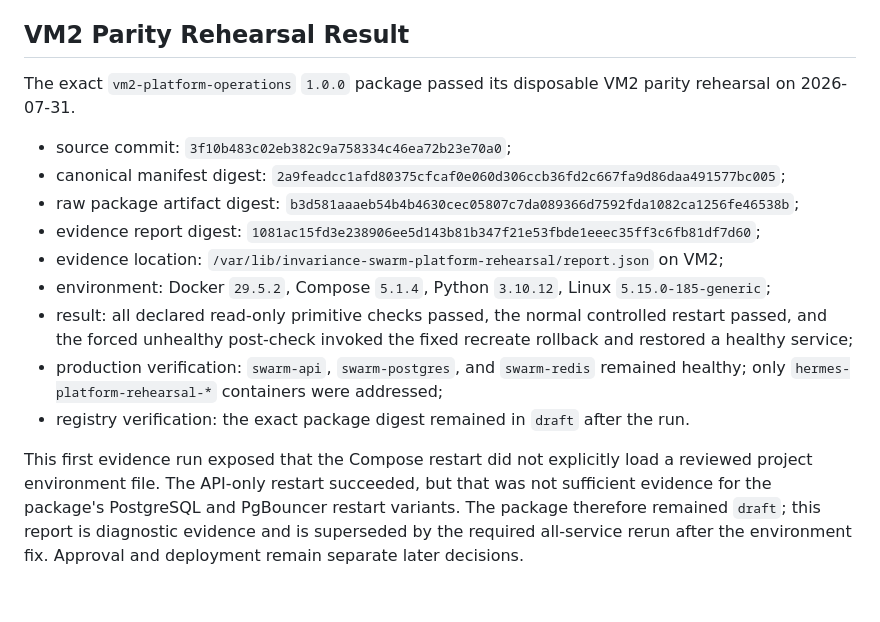
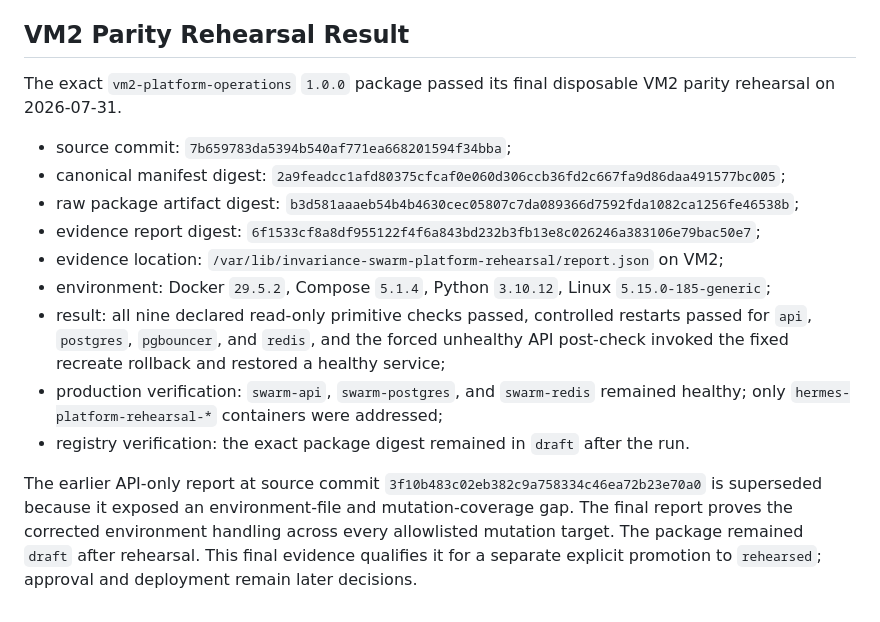
Before and after one commit to Chinedum-iwueke/swarm-control-plane, a Markdown page: docs/m10b-validation.md, the part around the change. GitHub-like rendering.

Commit message:
Finalize M10B parity rehearsal evidence

```diff
--- a/docs/m10b-validation.md
+++ b/docs/m10b-validation.md
@@ -110,30 +110,30 @@ rotation, firewall mutation, or credential rotation under M10B.
 
 ## VM2 Parity Rehearsal Result
 
-The exact `vm2-platform-operations` `1.0.0` package passed its disposable VM2 parity
-rehearsal on 2026-07-31.
+The exact `vm2-platform-operations` `1.0.0` package passed its final disposable VM2
+parity rehearsal on 2026-07-31.
 
-- source commit: `3f10b483c02eb382c9a758334c46ea72b23e70a0`;
+- source commit: `7b659783da5394b540af771ea668201594f34bba`;
 - canonical manifest digest:
   `2a9feadcc1afd80375cfcaf0e060d306ccb36fd2c667fa9d86daa491577bc005`;
 - raw package artifact digest:
   `b3d581aaaeb54b4b4630cec05807c7da089366d7592fda1082ca1256fe46538b`;
 - evidence report digest:
-  `1081ac15fd3e238906ee5d143b81b347f21e53fbde1eeec35ff3c6fb81df7d60`;
+  `6f1533cf8a8df955122f4f6a843bd232b3fb13e8c026246a383106e79bac50e7`;
 - evidence location:
   `/var/lib/invariance-swarm-platform-rehearsal/report.json` on VM2;
 - environment: Docker `29.5.2`, Compose `5.1.4`, Python `3.10.12`, Linux
   `5.15.0-185-generic`;
-- result: all declared read-only primitive checks passed, the normal controlled
-  restart passed, and the forced unhealthy post-check invoked the fixed recreate
-  rollback and restored a healthy service;
+- result: all nine declared read-only primitive checks passed, controlled restarts
+  passed for `api`, `postgres`, `pgbouncer`, and `redis`, and the forced unhealthy
+  API post-check invoked the fixed recreate rollback and restored a healthy service;
 - production verification: `swarm-api`, `swarm-postgres`, and `swarm-redis` remained
   healthy; only `hermes-platform-rehearsal-*` containers were addressed;
 - registry verification: the exact package digest remained in `draft` after the run.
 
-This first evidence run exposed that the Compose restart did not explicitly load a
-reviewed project environment file. The API-only restart succeeded, but that was not
-sufficient evidence for the package's PostgreSQL and PgBouncer restart variants. The
-package therefore remained `draft`; this report is diagnostic evidence and is
-superseded by the required all-service rerun after the environment fix. Approval and
-deployment remain separate later decisions.
+The earlier API-only report at source commit `3f10b483c02eb382c9a758334c46ea72b23e70a0`
+is superseded because it exposed an environment-file and mutation-coverage gap. The
+final report proves the corrected environment handling across every allowlisted
+mutation target. The package remained `draft` after rehearsal. This final evidence
+qualifies it for a separate explicit promotion to `rehearsed`; approval and deployment
+remain later decisions.
```
